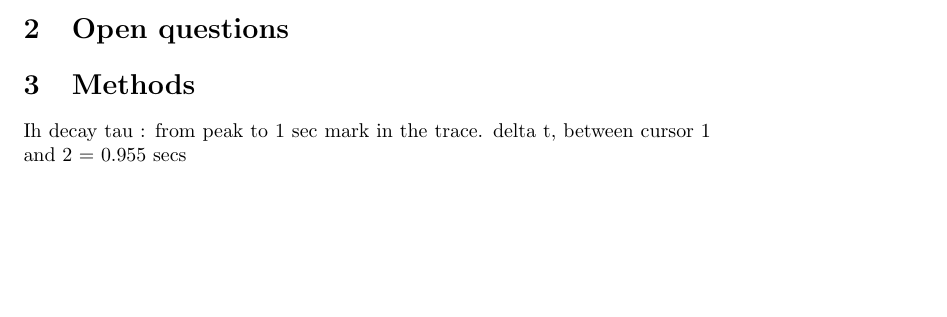
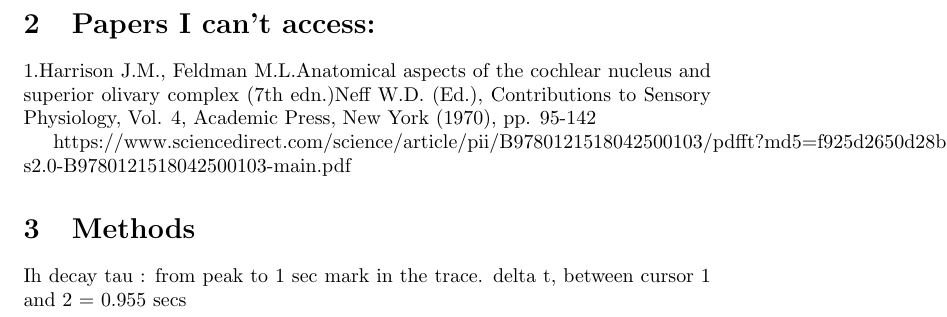
Before and after one commit to agentrat/review, a LaTeX document (SPN.tex): part of the page before the commit and part of page 2 of 2 after it, cut at the place of the change, the shorter picture padded with empty space. Compiled offline with pdfLaTeX.

Commit message:
2018 02 20

```diff
--- a/SPN.tex
+++ b/SPN.tex
@@ -36,7 +57,14 @@ In chinchillas and guinea pigs, SPN has glycinergic neurons that project to IC.
 
 
 
-\section{Open questions}
+\section{Papers I can't access:}
+
+1.Harrison J.M., Feldman M.L.Anatomical aspects of the cochlear nucleus and superior olivary complex
+(7th edn.)Neff W.D. (Ed.), Contributions to Sensory Physiology, Vol. 4, Academic Press, New York (1970), pp. 95-142
+
+https://www.sciencedirect.com/science/article/pii/B9780121518042500103/pdfft?md5=f925d2650d28bc3dfbf6b8b1fe09ac77\&pid=1-s2.0-B9780121518042500103-main.pdf
+
+
 
 
 \section{Methods}
```
Also changed, not shown: SPN.pdf, SPN.tex (21 more changed lines), 1 other file.
